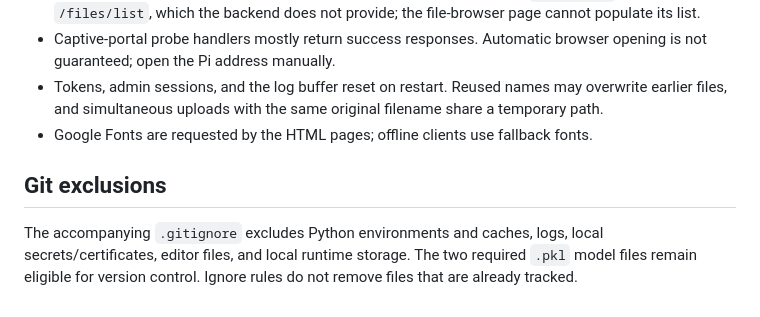
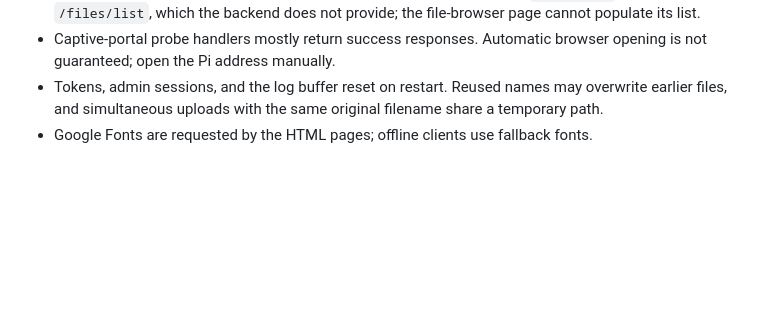
Before and after one commit to Abishekdl/Wireless_antivirus_software, a Markdown page: README.md, the part around the change. Drawn GitHub-style; blank space fills up the shorter version.

```diff
--- a/README.md
+++ b/README.md
@@ -119,7 +119,3 @@ It reports server/model status, connected WebSocket clients, and the next token.
 - Captive-portal probe handlers mostly return success responses. Automatic browser opening is not guaranteed; open the Pi address manually.
 - Tokens, admin sessions, and the log buffer reset on restart. Reused names may overwrite earlier files, and simultaneous uploads with the same original filename share a temporary path.
 - Google Fonts are requested by the HTML pages; offline clients use fallback fonts.
-
-## Git exclusions
-
-The accompanying `.gitignore` excludes Python environments and caches, logs, local secrets/certificates, editor files, and local runtime storage. The two required `.pkl` model files remain eligible for version control. Ignore rules do not remove files that are already tracked.
```
